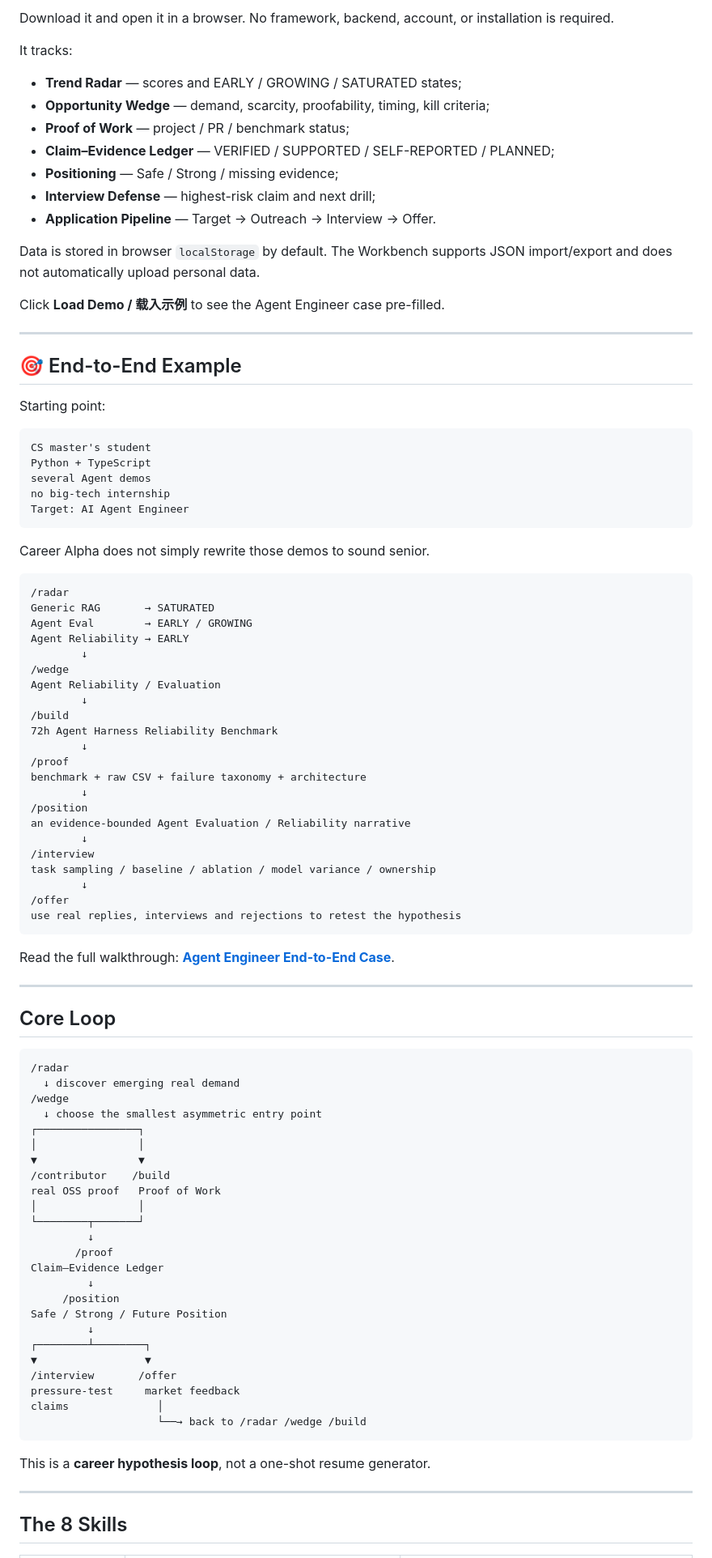
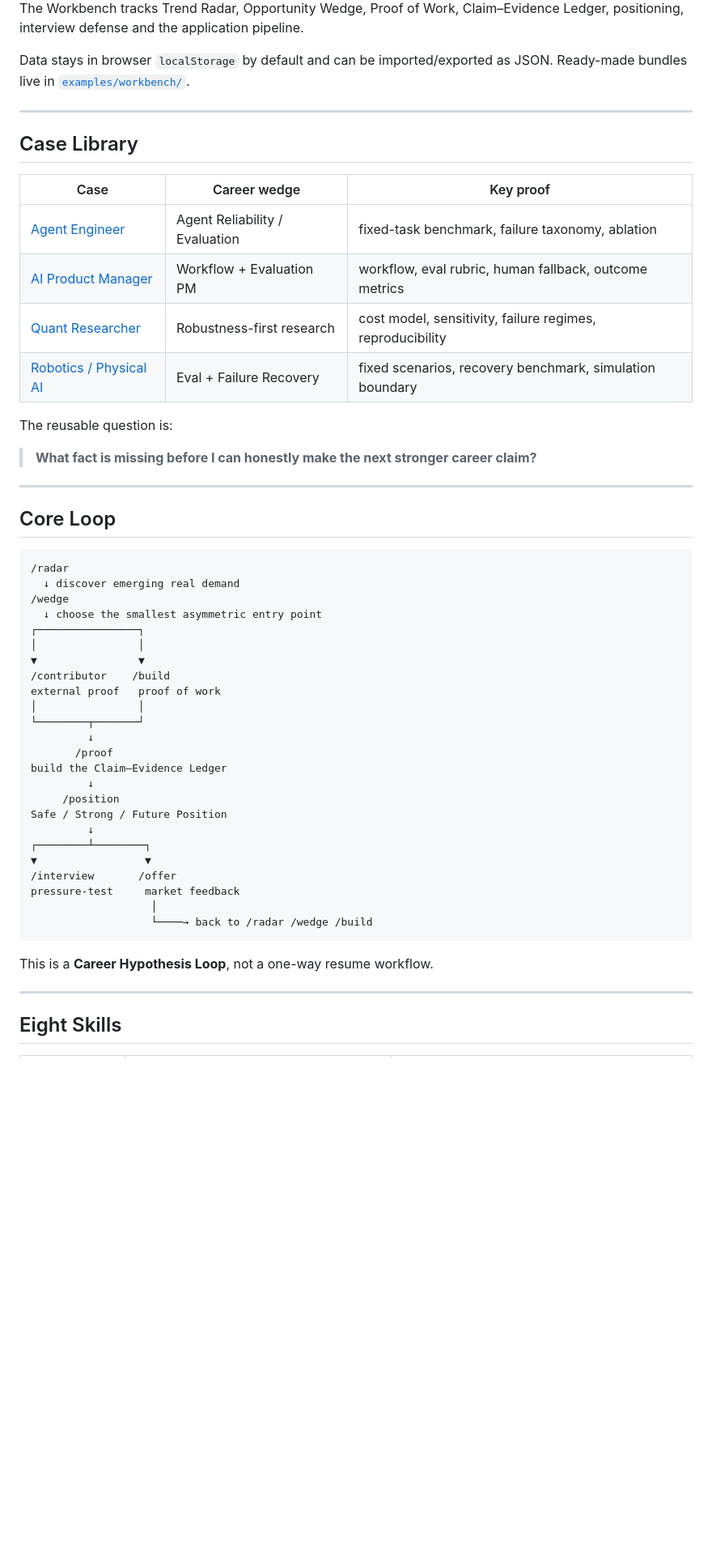
Before and after one commit to lavine888/career-alpha, a Markdown page: README_en.md, the part around one of its changes. Shown at 81% size. Drawn GitHub-style; blank space fills up the shorter version.

````diff
--- a/README_en.md
+++ b/README_en.md
@@ -42,62 +45,22 @@ The repository includes a self-contained local Workbench:
 
-Download it and open it in a browser. No framework, backend, account, or installation is required.
+The Workbench tracks Trend Radar, Opportunity Wedge, Proof of Work, Claim–Evidence Ledger, positioning, interview defense and the application pipeline.
 
-It tracks:
-
-- **Trend Radar** — scores and EARLY / GROWING / SATURATED states;
-- **Opportunity Wedge** — demand, scarcity, proofability, timing, kill criteria;
-- **Proof of Work** — project / PR / benchmark status;
-- **Claim–Evidence Ledger** — VERIFIED / SUPPORTED / SELF-REPORTED / PLANNED;
-- **Positioning** — Safe / Strong / missing evidence;
-- **Interview Defense** — highest-risk claim and next drill;
-- **Application Pipeline** — Target → Outreach → Interview → Offer.
-
-Data is stored in browser `localStorage` by default. The Workbench supports JSON import/export and does not automatically upload personal data.
-
-Click **Load Demo / 载入示例** to see the Agent Engineer case pre-filled.
+Data stays in browser `localStorage` by default and can be imported/exported as JSON. Ready-made bundles live in [`examples/workbench/`](examples/workbench/README.md).
 
 ---
 
-## 🎯 End-to-End Example
+## Case Library
 
-Starting point:
+| Case | Career wedge | Key proof |
+| --- | --- | --- |
+| [Agent Engineer](docs/agent-engineer-end-to-end.md) | Agent Reliability / Evaluation | fixed-task benchmark, failure taxonomy, ablation |
+| [AI Product Manager](docs/cases/ai-product-manager.md) | Workflow + Evaluation PM | workflow, eval rubric, human fallback, outcome metrics |
+| [Quant Researcher](docs/cases/quant-researcher.md) | Robustness-first research | cost model, sensitivity, failure regimes, reproducibility |
+| [Robotics / Physical AI](docs/cases/robotics-engineer.md) | Eval + Failure Recovery | fixed scenarios, recovery benchmark, simulation boundary |
 
-```text
-CS master's student
-Python + TypeScript
-several Agent demos
-no big-tech internship
-Target: AI Agent Engineer
-```
+The reusable question is:
 
-Career Alpha does not simply rewrite those demos to sound senior.
-
-```text
-/radar
-Generic RAG       → SATURATED
-Agent Eval        → EARLY / GROWING
-Agent Reliability → EARLY
-        ↓
-/wedge
-Agent Reliability / Evaluation
-        ↓
-/build
-72h Agent Harness Reliability Benchmark
-        ↓
-/proof
-benchmark + raw CSV + failure taxonomy + architecture
-        ↓
-/position
-an evidence-bounded Agent Evaluation / Reliability narrative
-        ↓
-/interview
-task sampling / baseline / ablation / model variance / ownership
-        ↓
-/offer
-use real replies, interviews and rejections to retest the hypothesis
-```
-
-Read the full walkthrough: **[Agent Engineer End-to-End Case](docs/agent-engineer-end-to-end.md)**.
+> **What fact is missing before I can honestly make the next stronger career claim?**
 
 ---
 
@@ -112,12 +75,12 @@ Read the full walkthrough: **[Agent Engineer End-to-End Case](docs/agent-enginee
 │                │
 ▼                ▼
 /contributor    /build
-real OSS proof   Proof of Work
+external proof   proof of work
 │                │
 └────────┬───────┘
          ↓
        /proof
-Claim–Evidence Ledger
+build the Claim–Evidence Ledger
          ↓
      /position
 Safe / Strong / Future Position
@@ -126,13 +89,13 @@ Safe / Strong / Future Position
 ▼                 ▼
 /interview       /offer
 pressure-test     market feedback
-claims              │
-                    └──→ back to /radar /wedge /build
+                   │
+                   └────→ back to /radar /wedge /build
 ```
 
-This is a **career hypothesis loop**, not a one-shot resume generator.
+This is a **Career Hypothesis Loop**, not a one-way resume workflow.
 
 ---
 
-## The 8 Skills
+## Eight Skills
 
````
Also changed, not shown: other parts of README_en.md (+83 -229 lines).
